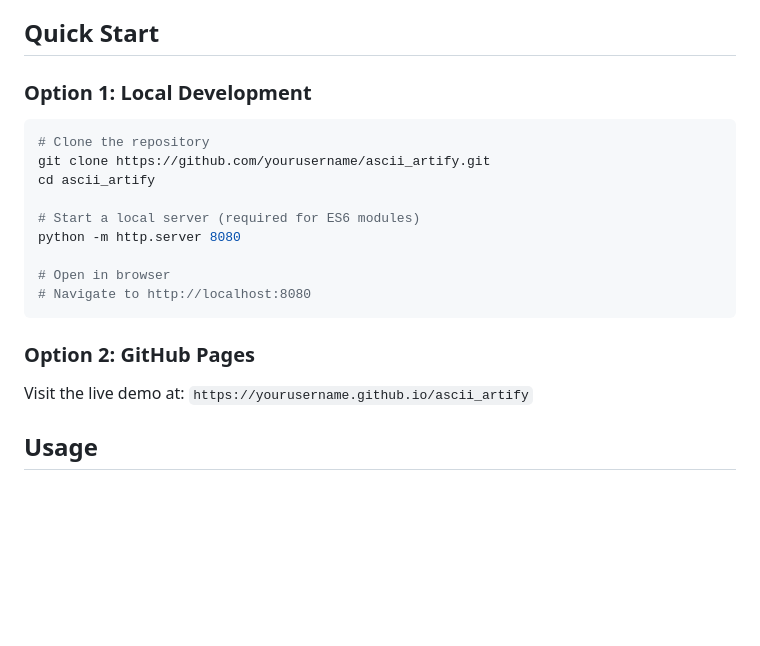
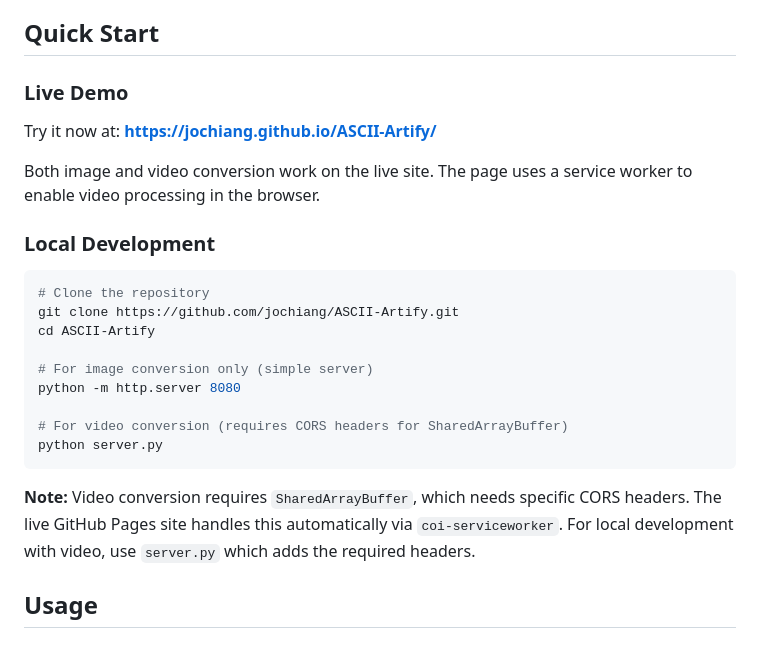
Before and after one commit to jochiang/ASCII-Artify, a Markdown page: README.md, the part around the change. Rendered like a GitHub page; blank space fills up the shorter version.

Commit message:
Update README with live site URL and server.py usage
- Add live demo link to GitHub Pages
- Clarify when to use server.py vs simple HTTP server
- Explain coi-serviceworker enables video on GitHub Pages

🤖 Generated with [Claude Code](https://claude.com/claude-code)

Co-Authored-By: Claude Opus 4.5 <noreply@anthropic.com>

````diff
--- a/README.md
+++ b/README.md
@@ -26,21 +26,25 @@ A client-side web application that converts images and videos to ASCII art. Buil
 
 ## Quick Start
 
-### Option 1: Local Development
+### Live Demo
+Try it now at: **https://jochiang.github.io/ASCII-Artify/**
+
+Both image and video conversion work on the live site. The page uses a service worker to enable video processing in the browser.
+
+### Local Development
 ```bash
 # Clone the repository
-git clone https://github.com/yourusername/ascii_artify.git
-cd ascii_artify
+git clone https://github.com/jochiang/ASCII-Artify.git
+cd ASCII-Artify
 
-# Start a local server (required for ES6 modules)
+# For image conversion only (simple server)
 python -m http.server 8080
 
-# Open in browser
-# Navigate to http://localhost:8080
+# For video conversion (requires CORS headers for SharedArrayBuffer)
+python server.py
 ```
 
-### Option 2: GitHub Pages
-Visit the live demo at: `https://yourusername.github.io/ascii_artify`
+**Note:** Video conversion requires `SharedArrayBuffer`, which needs specific CORS headers. The live GitHub Pages site handles this automatically via `coi-serviceworker`. For local development with video, use `server.py` which adds the required headers.
 
 ## Usage
 
````
